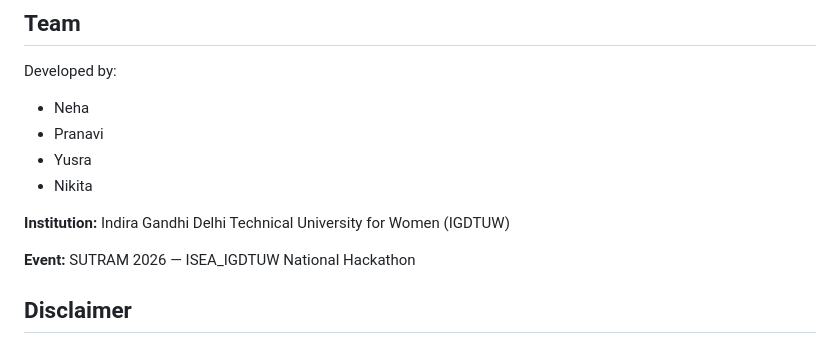
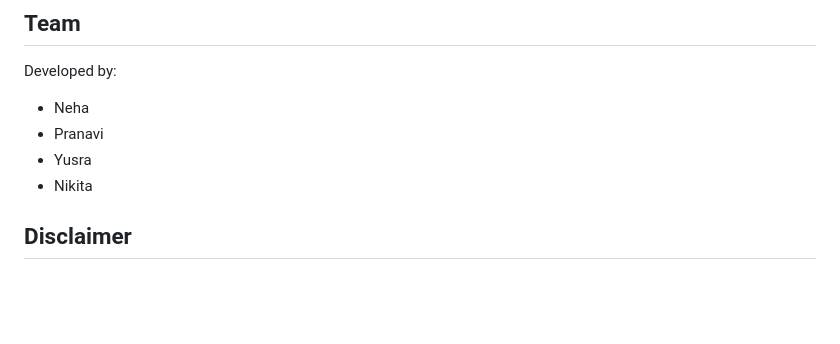
Before and after one commit to nehaagrawal03072008-dotcom/fraudtrace, a Markdown page: README.md, the part around the change. GitHub-like rendering; blank space fills up the shorter version.

Commit message:
fraudtrace project description
Removed institution and event details from the README.

```diff
--- a/README.md
+++ b/README.md
@@ -113,10 +113,6 @@ Developed by:
 - Yusra
 - Nikita
 
-**Institution:** Indira Gandhi Delhi Technical University for Women (IGDTUW)
-
-**Event:** SUTRAM 2026 — ISEA_IGDTUW National Hackathon
-
 ## Disclaimer
 
 FraudTrace is an educational prototype. Its risk scores and relationship visualizations are intended to support preliminary review and must not be treated as definitive findings of fraud.
```
